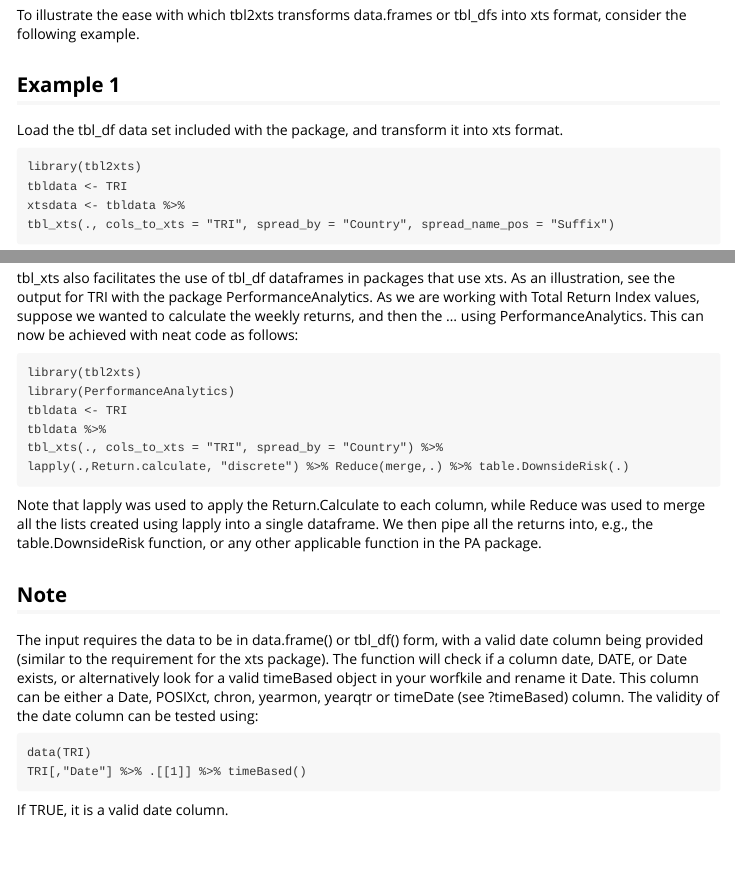
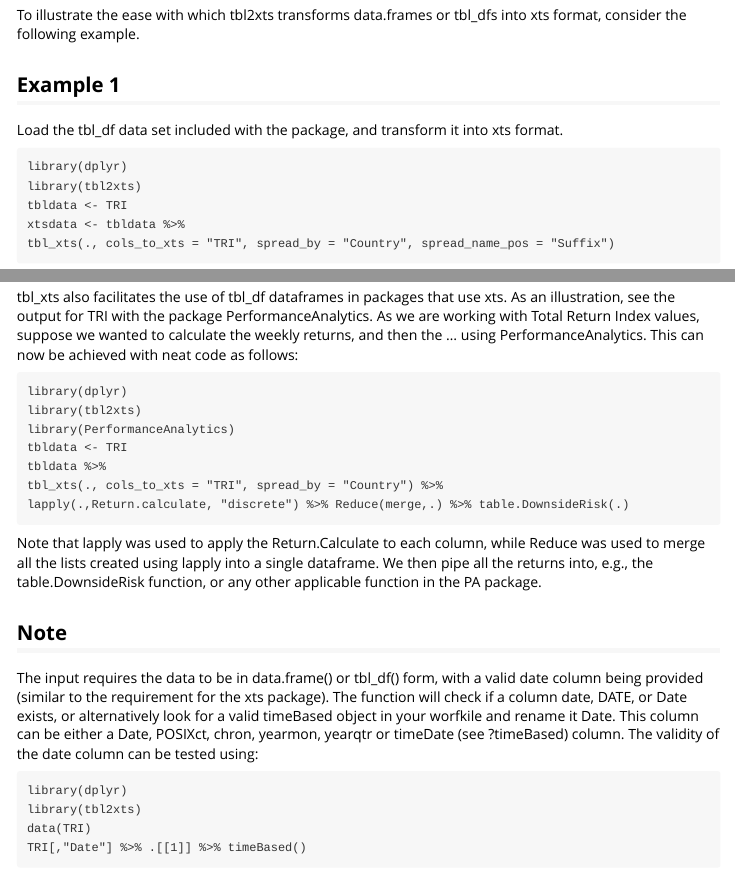
Before and after one commit to Nicktz/tbl2xts, an R Markdown document (vignettes/tbl2xts.Rmd): the page in a window 1100 px wide, from 420 px down, and a second part further down, joined at a grey line. Rendered offline with R 4.5, knitr and Pandoc, with nearby package versions.

Commit message:
added library tbl2xts

```diff
--- a/vignettes/tbl2xts.Rmd
+++ b/vignettes/tbl2xts.Rmd
@@ -25,6 +25,7 @@ To illustrate the ease with which tbl2xts transforms data.frames or tbl_dfs into
 
 Load the tbl_df data set included with the package, and transform it into xts format.
 
+    library(dplyr)
     library(tbl2xts)
     tbldata <- TRI
     xtsdata <- tbldata %>%
@@ -40,6 +41,7 @@ Notice that the column name convention is to use the spread_by name, underscore,
 
 tbl_xts also facilitates the use of tbl_df dataframes in packages that use xts. As an illustration, see the output for TRI with the package PerformanceAnalytics. As we are working with Total Return Index values, suppose we wanted to calculate the weekly returns, and then the ... using PerformanceAnalytics. This can now be achieved with neat code as follows:
 
+    library(dplyr)
     library(tbl2xts)
     library(PerformanceAnalytics)
     tbldata <- TRI
@@ -54,6 +56,8 @@ Note that lapply was used to apply the Return.Calculate to each column, while Re
 
 The input requires the data to be in data.frame() or tbl_df() form, with a valid date column being provided (similar to the requirement for the xts package). The function will check if a column date, DATE, or Date exists, or alternatively look for a valid timeBased object in your worfkile and rename it Date. This column can be either a Date, POSIXct, chron, yearmon, yearqtr or timeDate (see ?timeBased) column. The validity of the date column can be tested using:
 
+    library(dplyr)
+    library(tbl2xts)
     data(TRI)
     TRI[,"Date"] %>% .[[1]] %>% timeBased()
 
```
Also changed, not shown: R/tbl_xts.R (+4 -1 lines), R/xts_tbl.R (+3 -2 lines), 2 other files.
